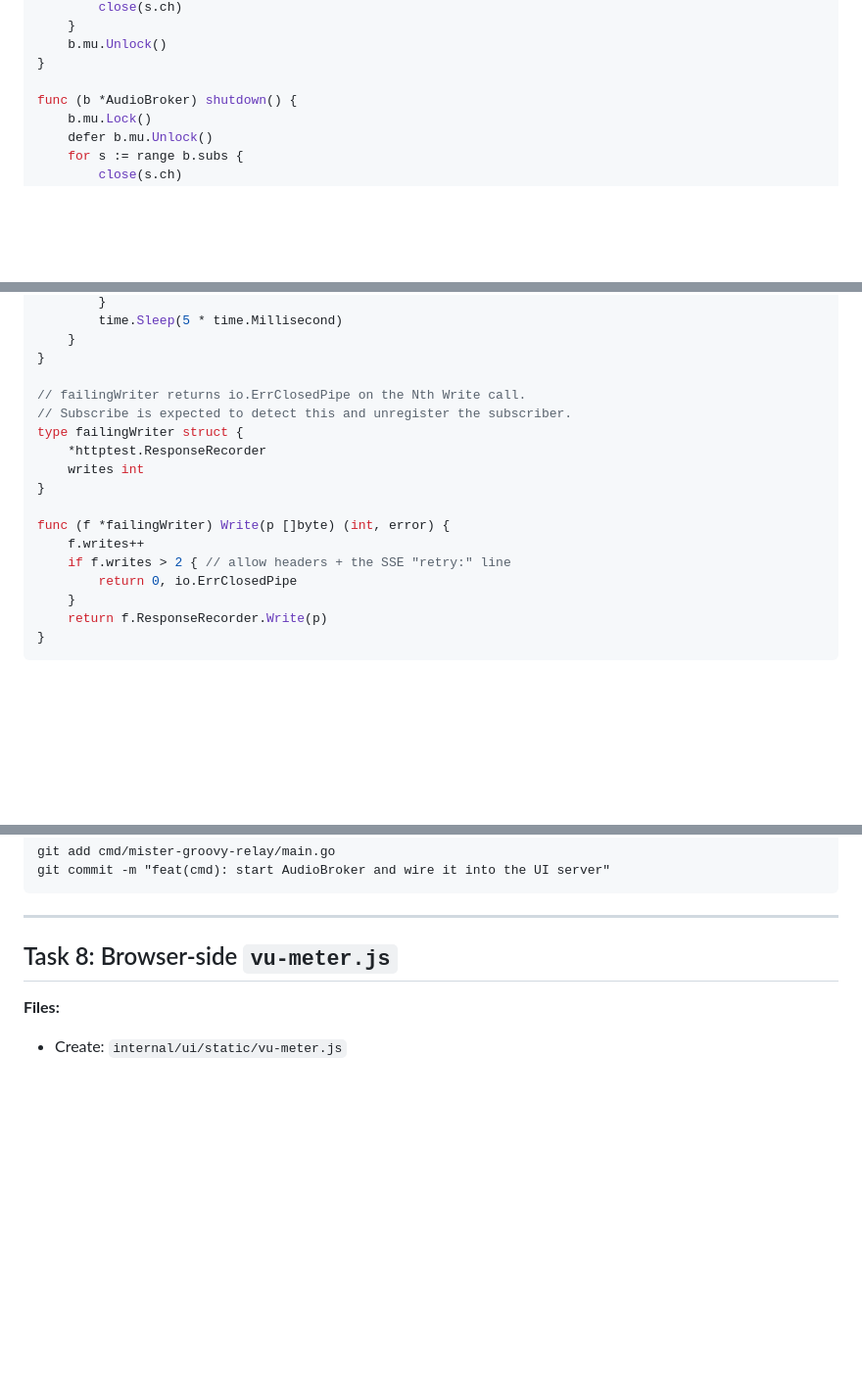
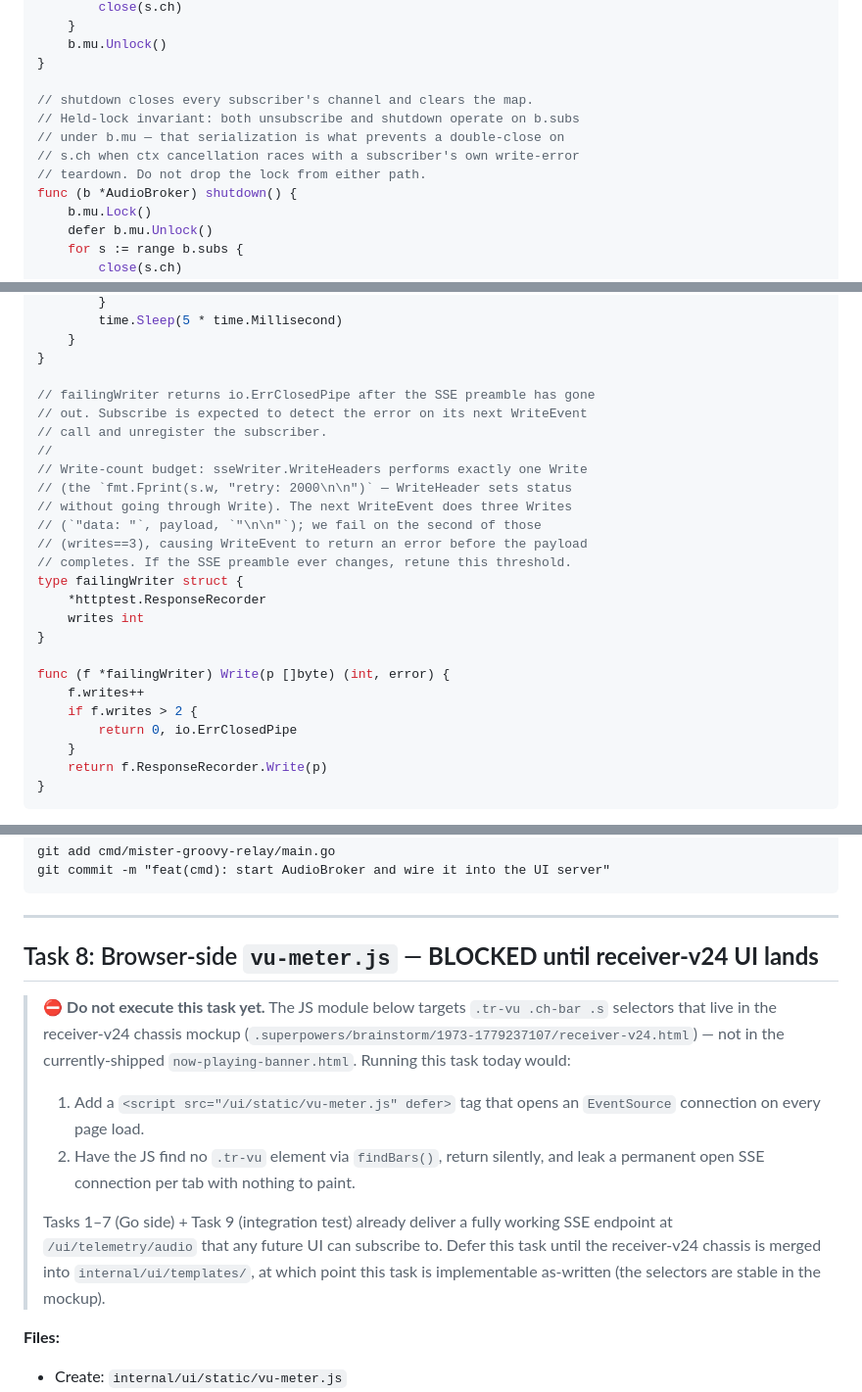
Before and after one commit to idio-sync/MiSTer_GroovyRelay, a Markdown page: docs/plans/2026-05-20-audio-vu-telemetry.md, 3 parts joined by grey strips. Shown at 98% size. Rendered like a GitHub page; blank space fills up the shorter version.

```diff
--- a/docs/plans/2026-05-20-audio-vu-telemetry.md
+++ b/docs/plans/2026-05-20-audio-vu-telemetry.md
@@ -1566,6 +1574,11 @@ func (b *AudioBroker) unsubscribe(s *subscriber) {
     b.mu.Unlock()
 }
 
+// shutdown closes every subscriber's channel and clears the map.
+// Held-lock invariant: both unsubscribe and shutdown operate on b.subs
+// under b.mu — that serialization is what prevents a double-close on
+// s.ch when ctx cancellation races with a subscriber's own write-error
+// teardown. Do not drop the lock from either path.
 func (b *AudioBroker) shutdown() {
     b.mu.Lock()
     defer b.mu.Unlock()
@@ -1728,8 +1741,16 @@ func TestAudioBroker_UnsubscribesOnWriteError(t *testing.T) {
     }
 }
 
-// failingWriter returns io.ErrClosedPipe on the Nth Write call.
-// Subscribe is expected to detect this and unregister the subscriber.
+// failingWriter returns io.ErrClosedPipe after the SSE preamble has gone
+// out. Subscribe is expected to detect the error on its next WriteEvent
+// call and unregister the subscriber.
+//
+// Write-count budget: sseWriter.WriteHeaders performs exactly one Write
+// (the `fmt.Fprint(s.w, "retry: 2000\n\n")` — WriteHeader sets status
+// without going through Write). The next WriteEvent does three Writes
+// (`"data: "`, payload, `"\n\n"`); we fail on the second of those
+// (writes==3), causing WriteEvent to return an error before the payload
+// completes. If the SSE preamble ever changes, retune this threshold.
 type failingWriter struct {
     *httptest.ResponseRecorder
     writes int
@@ -1737,7 +1758,7 @@ type failingWriter struct {
 
 func (f *failingWriter) Write(p []byte) (int, error) {
     f.writes++
-    if f.writes > 2 { // allow headers + the SSE "retry:" line
+    if f.writes > 2 {
         return 0, io.ErrClosedPipe
     }
     return f.ResponseRecorder.Write(p)
@@ -2079,7 +2100,23 @@ git commit -m "feat(cmd): start AudioBroker and wire it into the UI server"
 
 ---
 
-## Task 8: Browser-side `vu-meter.js`
+## Task 8: Browser-side `vu-meter.js` — **BLOCKED until receiver-v24 UI lands**
+
+> ⛔ **Do not execute this task yet.** The JS module below targets
+> `.tr-vu .ch-bar .s` selectors that live in the receiver-v24 chassis mockup
+> (`.superpowers/brainstorm/1973-1779237107/receiver-v24.html`) — not in the
+> currently-shipped `now-playing-banner.html`. Running this task today would:
+>
+> 1. Add a `<script src="/ui/static/vu-meter.js" defer>` tag that opens an
+>    `EventSource` connection on every page load.
+> 2. Have the JS find no `.tr-vu` element via `findBars()`, return silently,
+>    and leak a permanent open SSE connection per tab with nothing to paint.
+>
+> Tasks 1–7 (Go side) + Task 9 (integration test) already deliver a fully
+> working SSE endpoint at `/ui/telemetry/audio` that any future UI can
+> subscribe to. Defer this task until the receiver-v24 chassis is merged
+> into `internal/ui/templates/`, at which point this task is implementable
+> as-written (the selectors are stable in the mockup).
 
 **Files:**
 
```
Also changed, not shown: other parts of docs/plans/2026-05-20-audio-vu-telemetry.md (+50 -0 lines).
